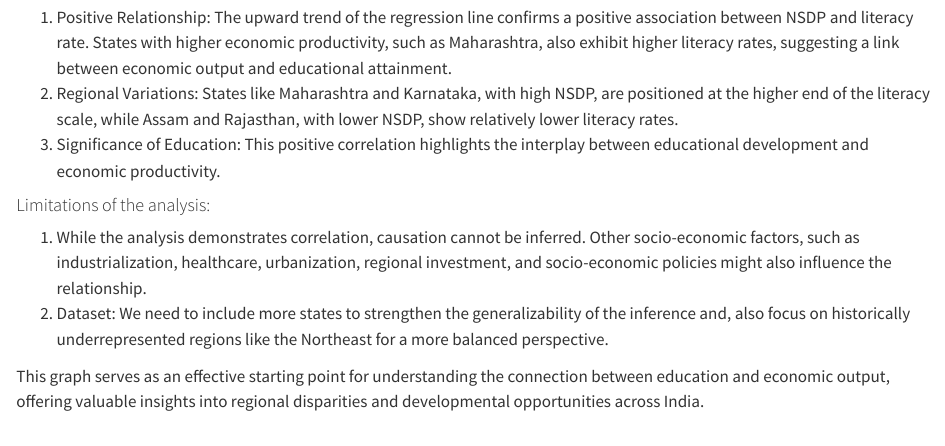
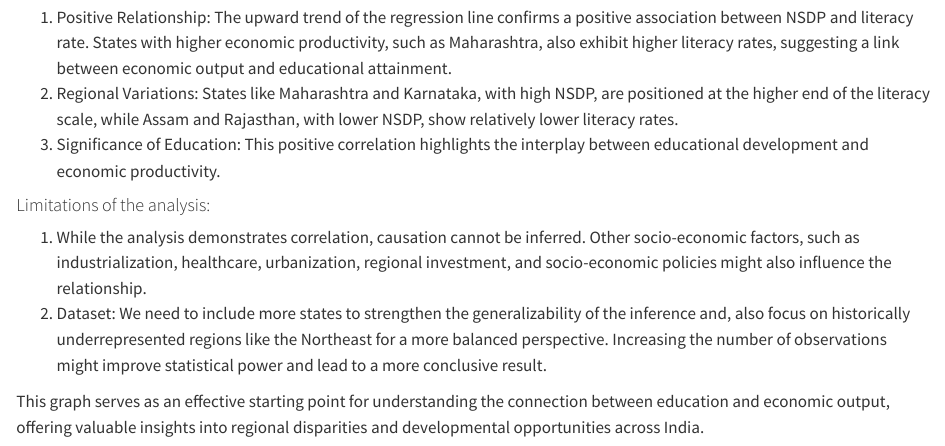
Before and after one commit to ELiot-Lepetit/Project_RBI, a Quarto document (Report_Project_RBI.qmd): the page in a window 1100 px wide, from 4030 px down. Rendered offline with R 4.5, knitr and Pandoc in place of Quarto, with nearby package versions; some code elsewhere in the file could not run offline; long lines of code are wrapped.

Commit message:
Inference, Limitataions of the graph and Regression Table

```diff
--- a/Report_Project_RBI.qmd
+++ b/Report_Project_RBI.qmd
@@ -421,7 +421,7 @@ ggplot(Filter_data_2011, aes(x = NSDP, y = `Literacy Rate`, color = State)) +
 #### Limitations of the analysis:
 
 1. While the analysis demonstrates correlation, causation cannot be inferred. Other socio-economic factors, such as industrialization, healthcare, urbanization, regional investment, and socio-economic policies might also influence the relationship.
-2. Dataset: We need to include more states to strengthen the generalizability of the inference and, also focus on historically underrepresented regions like the Northeast for a more balanced perspective.
+2. Dataset: We need to include more states to strengthen the generalizability of the inference and, also focus on historically underrepresented regions like the Northeast for a more balanced perspective. Increasing the number of observations might improve statistical power and lead to a more conclusive result.
 
 This graph serves as an effective starting point for understanding the connection between education and economic output, offering valuable insights into regional disparities and developmental opportunities across India.
 
```
